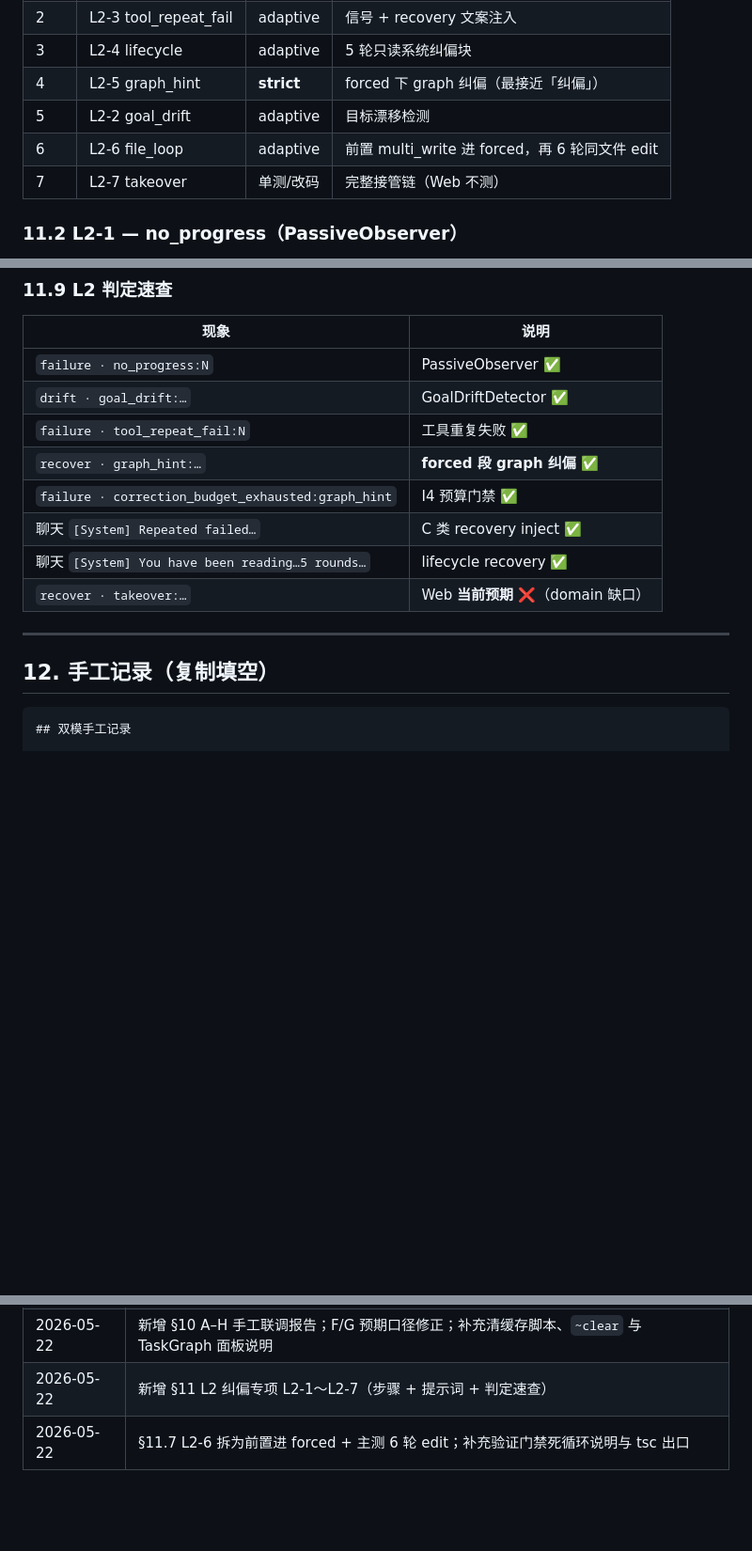
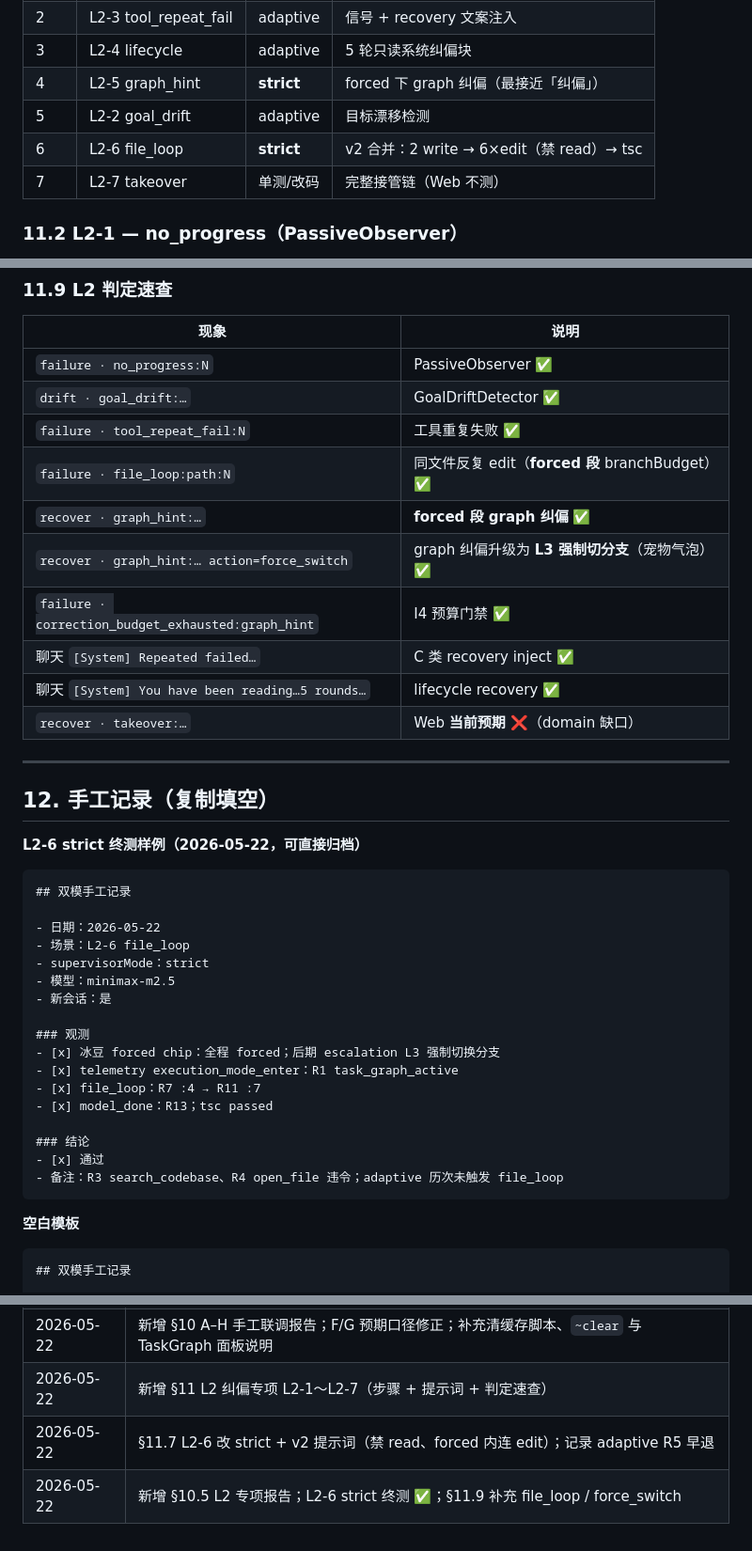
Before and after one commit to lbiceman/iceCoder, a Markdown page: docs/test.md, 3 parts joined by grey strips. Shown at 94% size. Rendered like a GitHub page; blank space fills up the shorter version.

````diff
--- a/docs/test.md
+++ b/docs/test.md
@@ -477,7 +532,7 @@ Get-Content data/runtime/supervisor-events.jsonl -Wait
 | 3 | L2-4 lifecycle | adaptive | 5 轮只读系统纠偏块 |
 | 4 | L2-5 graph_hint | **strict** | forced 下 graph 纠偏（最接近「纠偏」） |
 | 5 | L2-2 goal_drift | adaptive | 目标漂移检测 |
-| 6 | L2-6 file_loop | adaptive | 前置 multi_write 进 forced，再 6 轮同文件 edit |
+| 6 | L2-6 file_loop | **strict** | v2 合并：2 write → 6×edit（禁 read）→ tsc |
 | 7 | L2-7 takeover | 单测/改码 | 完整接管链（Web 不测） |
 
 ### 11.2 L2-1 — no_progress（PassiveObserver）
@@ -744,7 +822,9 @@ npm test -- test/e2e/dual-mode-scenarios.test.ts
 | `failure · no_progress:N` | PassiveObserver ✅ |
 | `drift · goal_drift:…` | GoalDriftDetector ✅ |
 | `failure · tool_repeat_fail:N` | 工具重复失败 ✅ |
+| `failure · file_loop:path:N` | 同文件反复 edit（**forced 段** branchBudget）✅ |
 | `recover · graph_hint:…` | **forced 段 graph 纠偏** ✅ |
+| `recover · graph_hint:… action=force_switch` | graph 纠偏升级为 **L3 强制切分支**（宠物气泡）✅ |
 | `failure · correction_budget_exhausted:graph_hint` | I4 预算门禁 ✅ |
 | 聊天 `[System] Repeated failed…` | C 类 recovery inject ✅ |
 | 聊天 `[System] You have been reading…5 rounds…` | lifecycle recovery ✅ |
@@ -753,6 +833,30 @@ npm test -- test/e2e/dual-mode-scenarios.test.ts
 ---
 
 ## 12. 手工记录（复制填空）
+
+**L2-6 strict 终测样例（2026-05-22，可直接归档）**
+
+```markdown
+## 双模手工记录
+
+- 日期：2026-05-22
+- 场景：L2-6 file_loop
+- supervisorMode：strict
+- 模型：minimax-m2.5
+- 新会话：是
+
+### 观测
+- [x] 冰豆 forced chip：全程 forced；后期 escalation L3 强制切换分支
+- [x] telemetry execution_mode_enter：R1 task_graph_active
+- [x] file_loop：R7 :4 → R11 :7
+- [x] model_done：R13；tsc passed
+
+### 结论
+- [x] 通过
+- 备注：R3 search_codebase、R4 open_file 违令；adaptive 历次未触发 file_loop
+```
+
+**空白模板**
 
 ```markdown
 ## 双模手工记录
@@ -815,4 +919,5 @@ npm test -- test/harness/execution-mode-harness.test.ts
 | 2026-05-21 | 改为「模式 + 可复制提示词 + 观测 + 结果」实操格式；补充 L2 no_progress 与 takeover 缺口说明 |
 | 2026-05-22 | 新增 §10 A–H 手工联调报告；F/G 预期口径修正；补充清缓存脚本、`~clear` 与 TaskGraph 面板说明 |
 | 2026-05-22 | 新增 §11 L2 纠偏专项 L2-1～L2-7（步骤 + 提示词 + 判定速查） |
-| 2026-05-22 | §11.7 L2-6 拆为前置进 forced + 主测 6 轮 edit；补充验证门禁死循环说明与 tsc 出口 |
+| 2026-05-22 | §11.7 L2-6 改 strict + v2 提示词（禁 read、forced 内连 edit）；记录 adaptive R5 早退 |
+| 2026-05-22 | 新增 §10.5 L2 专项报告；L2-6 strict 终测 ✅；§11.9 补充 file_loop / force_switch |
````
Also changed, not shown: other parts of docs/test.md (+114 -36 lines).
